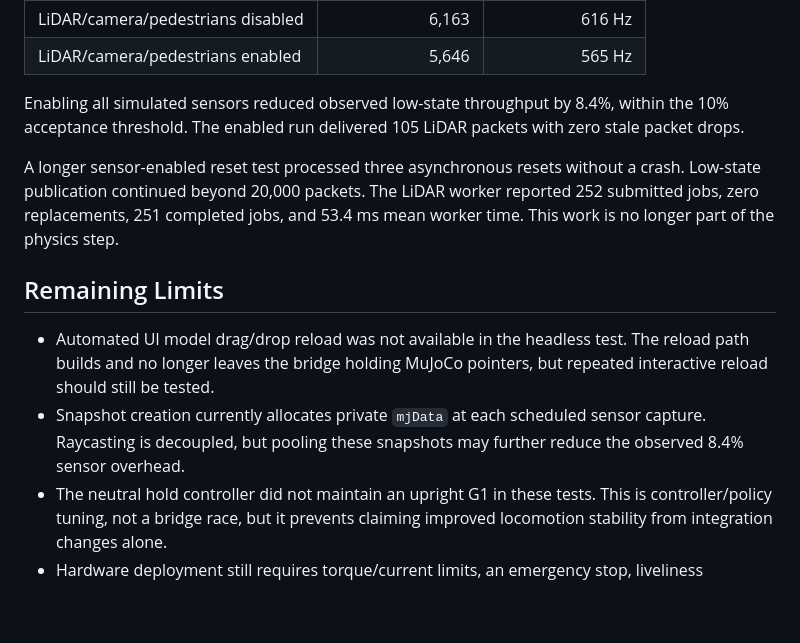
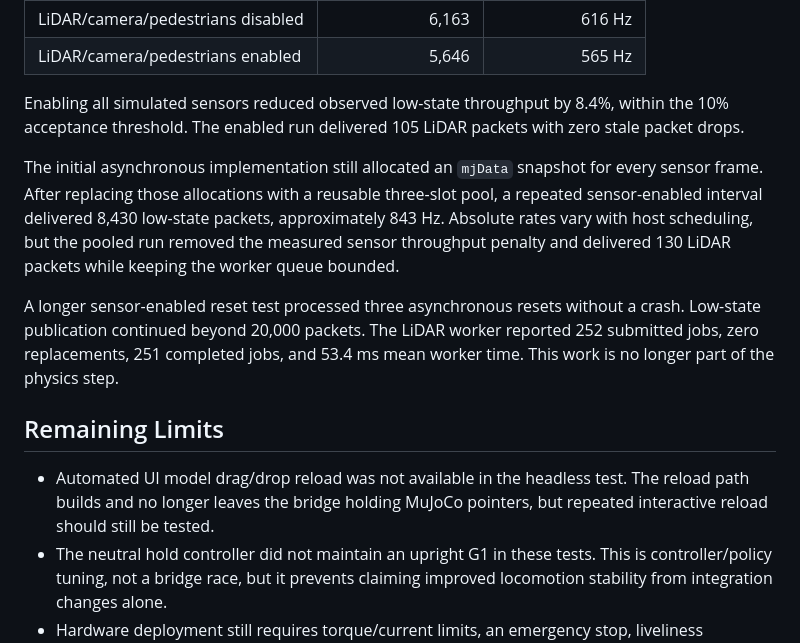
Before and after one commit to DavidBatty95/Dougie-Sim, a Markdown page: INTEGRATION_PERFORMANCE.md, the part around the change. Rendered like a GitHub page; blank space fills up the shorter version.

Commit message:
pool asynchronous sensor snapshots

```diff
--- a/INTEGRATION_PERFORMANCE.md
+++ b/INTEGRATION_PERFORMANCE.md
@@ -53,6 +53,13 @@ Enabling all simulated sensors reduced observed low-state throughput by 8.4%,
 within the 10% acceptance threshold. The enabled run delivered 105 LiDAR
 packets with zero stale packet drops.
 
+The initial asynchronous implementation still allocated an `mjData` snapshot
+for every sensor frame. After replacing those allocations with a reusable
+three-slot pool, a repeated sensor-enabled interval delivered 8,430 low-state
+packets, approximately 843 Hz. Absolute rates vary with host scheduling, but
+the pooled run removed the measured sensor throughput penalty and delivered
+130 LiDAR packets while keeping the worker queue bounded.
+
 A longer sensor-enabled reset test processed three asynchronous resets without
 a crash. Low-state publication continued beyond 20,000 packets. The LiDAR
 worker reported 252 submitted jobs, zero replacements, 251 completed jobs, and
@@ -63,9 +70,6 @@ worker reported 252 submitted jobs, zero replacements, 251 completed jobs, and
 - Automated UI model drag/drop reload was not available in the headless test.
   The reload path builds and no longer leaves the bridge holding MuJoCo
   pointers, but repeated interactive reload should still be tested.
-- Snapshot creation currently allocates private `mjData` at each scheduled
-  sensor capture. Raycasting is decoupled, but pooling these snapshots may
-  further reduce the observed 8.4% sensor overhead.
 - The neutral hold controller did not maintain an upright G1 in these tests.
   This is controller/policy tuning, not a bridge race, but it prevents claiming
   improved locomotion stability from integration changes alone.
```
